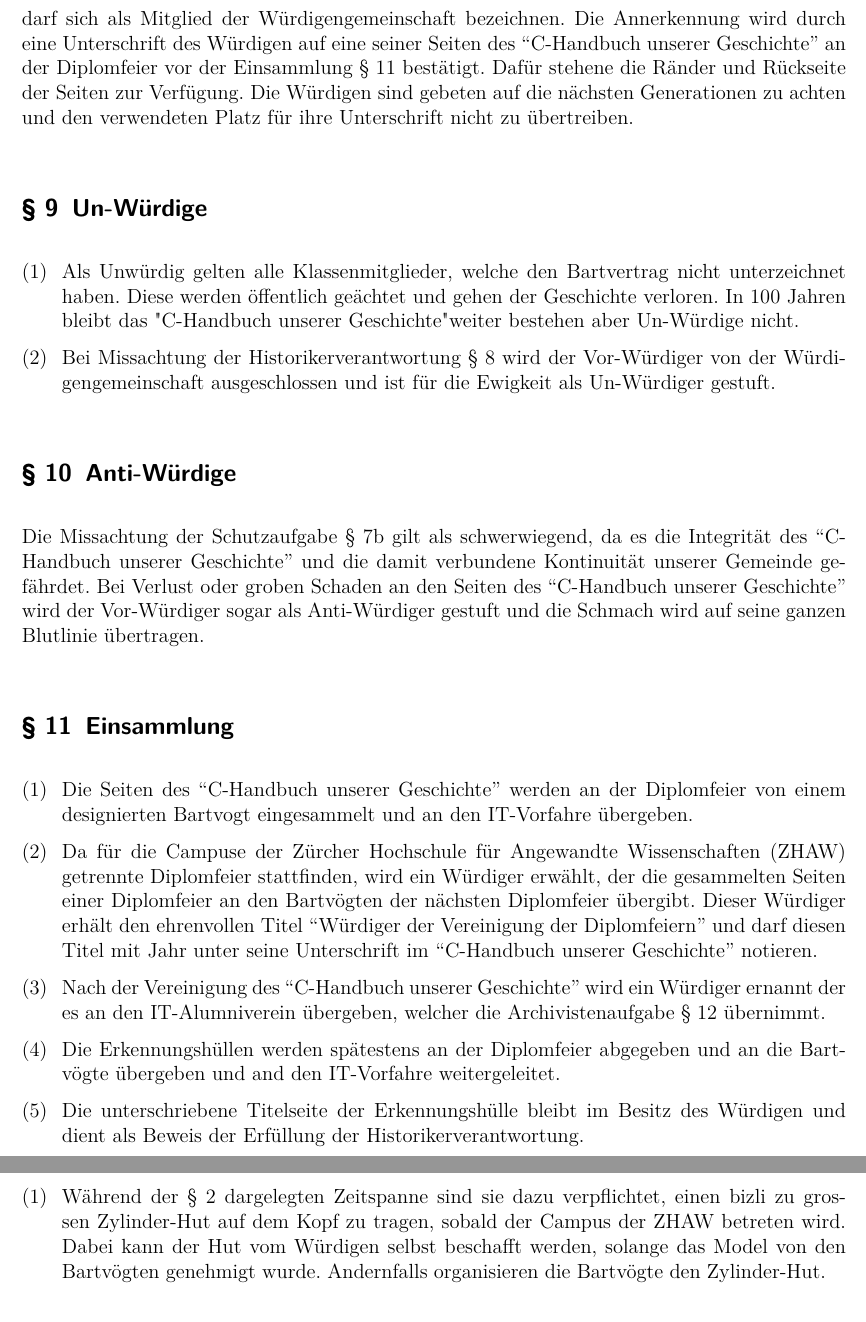
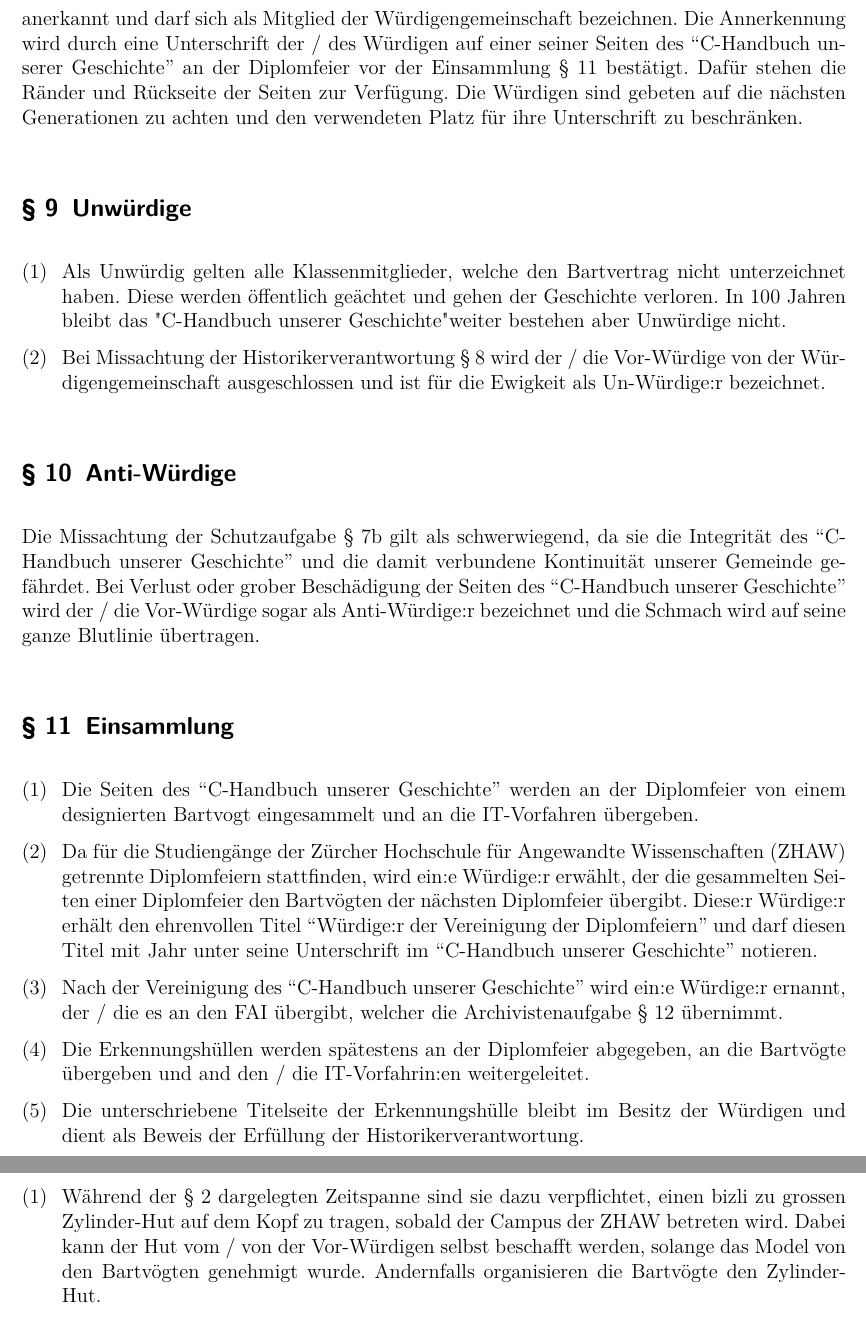
Before and after one commit to Frackwochen-Alumniverein-IT-Winterthur/IT-Gesamtvertrag, a LaTeX document (main.tex): two parts of pages 6 and 12 of 15, joined at a grey line, cut so that both start at the same text. Compiled offline with pdfLaTeX.

Commit message:
orthography changes

```diff
--- a/main.tex
+++ b/main.tex
@@ -154,35 +154,35 @@ Nach 100 Jahren ist es an der Zeit die 100-tägige Tradition zu eneuern und zeit
   des ``C-Handbuch unserer Geschichte'' bis zum BartAb an der Nacht der Technik am 4. Juli 2025.
 
   \Clause[title={Historikerverantwortung}]\label{H.verantwortung}
-  Die in \refS{H.aufgaben} aufgezählten Aufgaben sind die Pflichten aller Vor-Würdigen und sind nicht abtragbar und definieren die Historikerverantwortung.
-  Bei erfolgreicher Erfüllung der Historikerverantwortung bis zum Tag der Diplomfeier wird der Vor-Würdiger offiziel als Würdiger anerkannt und darf sich
-  als Mitglied der Würdigengemeinschaft bezeichnen. Die Annerkennung wird durch eine Unterschrift des Würdigen auf eine seiner Seiten des ``C-Handbuch unserer Geschichte''
-  an der Diplomfeier vor der Einsammlung \refS{H.einsammlung} bestätigt. Dafür stehene die Ränder und Rückseite der Seiten zur Verfügung. Die Würdigen sind
-  gebeten auf die nächsten Generationen zu achten und den verwendeten Platz für ihre Unterschrift nicht zu übertreiben.
+  Die in \refS{H.aufgaben} aufgezählten Aufgaben sind die Pflichten aller Vor-Würdigen und sind nicht übertragbar und definieren die Historikerverantwortung.
+  Bei erfolgreicher Erfüllung der Historikerverantwortung bis zum Tag der Diplomfeier wird der / die Vor-Würdige offiziell als Würdige:n anerkannt und darf sich
+  als Mitglied der Würdigengemeinschaft bezeichnen. Die Annerkennung wird durch eine Unterschrift der / des Würdigen auf einer seiner Seiten des ``C-Handbuch unserer Geschichte''
+  an der Diplomfeier vor der Einsammlung \refS{H.einsammlung} bestätigt. Dafür stehen die Ränder und Rückseite der Seiten zur Verfügung. Die Würdigen sind
+  gebeten auf die nächsten Generationen zu achten und den verwendeten Platz für ihre Unterschrift zu beschränken.
 
-  \Clause[title={Un-Würdige}]
+  \Clause[title={Unwürdige}]
   Als Unwürdig gelten alle Klassenmitglieder, welche den Bartvertrag nicht unterzeichnet haben. Diese werden öffentlich geächtet und gehen der Geschichte verloren. In 100 Jahren
-  bleibt das "C-Handbuch unserer Geschichte" weiter bestehen aber Un-Würdige nicht.
+  bleibt das "C-Handbuch unserer Geschichte" weiter bestehen aber Unwürdige nicht.
 
-  Bei Missachtung der Historikerverantwortung \refS{H.verantwortung} wird der Vor-Würdiger von der Würdigengemeinschaft ausgeschlossen und ist für die Ewigkeit als
-  Un-Würdiger gestuft.
+  Bei Missachtung der Historikerverantwortung \refS{H.verantwortung} wird der / die Vor-Würdige von der Würdigengemeinschaft ausgeschlossen und ist für die Ewigkeit als
+  Un-Würdige:r bezeichnet.
 
   \Clause[title={Anti-Würdige}]
-  Die Missachtung der Schutzaufgabe \refS{H.schutzaufgabe} gilt als schwerwiegend, da es die Integrität des ``C-Handbuch unserer Geschichte'' und die
-  damit verbundene Kontinuität unserer Gemeinde gefährdet. Bei Verlust oder groben Schaden an den Seiten des ``C-Handbuch unserer Geschichte'' wird der Vor-Würdiger sogar als
-  Anti-Würdiger gestuft und die Schmach wird auf seine ganzen Blutlinie übertragen.
+  Die Missachtung der Schutzaufgabe \refS{H.schutzaufgabe} gilt als schwerwiegend, da sie die Integrität des ``C-Handbuch unserer Geschichte'' und die
+  damit verbundene Kontinuität unserer Gemeinde gefährdet. Bei Verlust oder grober Beschädigung der Seiten des ``C-Handbuch unserer Geschichte'' wird der / die Vor-Würdige sogar als
+  Anti-Würdige:r bezeichnet und die Schmach wird auf seine ganze Blutlinie übertragen.
 
   \Clause[title={Einsammlung}]\label{H.einsammlung}
-  Die Seiten des ``C-Handbuch unserer Geschichte'' werden an der Diplomfeier von einem designierten Bartvogt eingesammelt und an den IT-Vorfahre übergeben.
+  Die Seiten des ``C-Handbuch unserer Geschichte'' werden an der Diplomfeier von einem designierten Bartvogt eingesammelt und an die IT-Vorfahren übergeben.
 
-  Da für die Campuse der Zürcher Hochschule für Angewandte Wissenschaften (ZHAW) getrennte Diplomfeier stattfinden, wird ein Würdiger erwählt, der die gesammelten
-  Seiten einer Diplomfeier an den Bartvögten der nächsten Diplomfeier übergibt. Dieser Würdiger erhält den ehrenvollen Titel ``Würdiger der Vereinigung der Diplomfeiern'' und darf
+  Da für die Studiengänge der Zürcher Hochschule für Angewandte Wissenschaften (ZHAW) getrennte Diplomfeiern stattfinden, wird ein:e Würdige:r erwählt, der die gesammelten
+  Seiten einer Diplomfeier den Bartvögten der nächsten Diplomfeier übergibt. Diese:r Würdige:r erhält den ehrenvollen Titel ``Würdige:r der Vereinigung der Diplomfeiern'' und darf
   diesen Titel mit Jahr unter seine Unterschrift im ``C-Handbuch unserer Geschichte'' notieren.
 
-  Nach der Vereinigung des ``C-Handbuch unserer Geschichte'' wird ein Würdiger ernannt der es an den IT-Alumniverein übergeben, welcher die Archivistenaufgabe \refS{H.archivistenaufgabe} übernimmt.
+  Nach der Vereinigung des ``C-Handbuch unserer Geschichte'' wird ein:e Würdige:r ernannt, der / die es an den FAI übergibt, welcher die Archivistenaufgabe \refS{H.archivistenaufgabe} übernimmt.
 
-  Die Erkennungshüllen werden spätestens an der Diplomfeier abgegeben und an die Bartvögte übergeben und and den IT-Vorfahre weitergeleitet.
+  Die Erkennungshüllen werden spätestens an der Diplomfeier abgegeben, an die Bartvögte übergeben und and den / die IT-Vorfahrin:en weitergeleitet.
 
-  Die unterschriebene Titelseite der Erkennungshülle bleibt im Besitz des Würdigen und dient als Beweis der Erfüllung der Historikerverantwortung.
+  Die unterschriebene Titelseite der Erkennungshülle bleibt im Besitz der Würdigen und dient als Beweis der Erfüllung der Historikerverantwortung.
 
   \Clause[title={Archivistenaufgabe}]\label{H.archivistenaufgabe}
@@ -325,7 +325,7 @@ Nach 100 Jahren ist es an der Zeit die 100-tägige Tradition zu eneuern und zeit
 
   \SubClause[title={Ersatzverantwortung}]\label{KlasseIT22aWIN.ersatz}
   Während der \refS{gueltigkeit} dargelegten Zeitspanne sind sie dazu verpflichtet, einen bizli zu grossen Zylinder-Hut auf dem Kopf zu tragen,
-  sobald der Campus der ZHAW betreten wird. Dabei kann der Hut vom Würdigen selbst beschafft werden, solange das Model von den Bartvögten
+  sobald der Campus der ZHAW betreten wird. Dabei kann der Hut vom / von der Vor-Würdigen selbst beschafft werden, solange das Model von den Bartvögten
   genehmigt wurde. Andernfalls organisieren die Bartvögte den Zylinder-Hut.
 
   Die Verantwortung trägt den Namen ``Zylinderverantwortung''.\label{KlasseIT22aWIN.verantwortung.name}
```
Also changed, not shown: main.tex (24 more changed lines).
